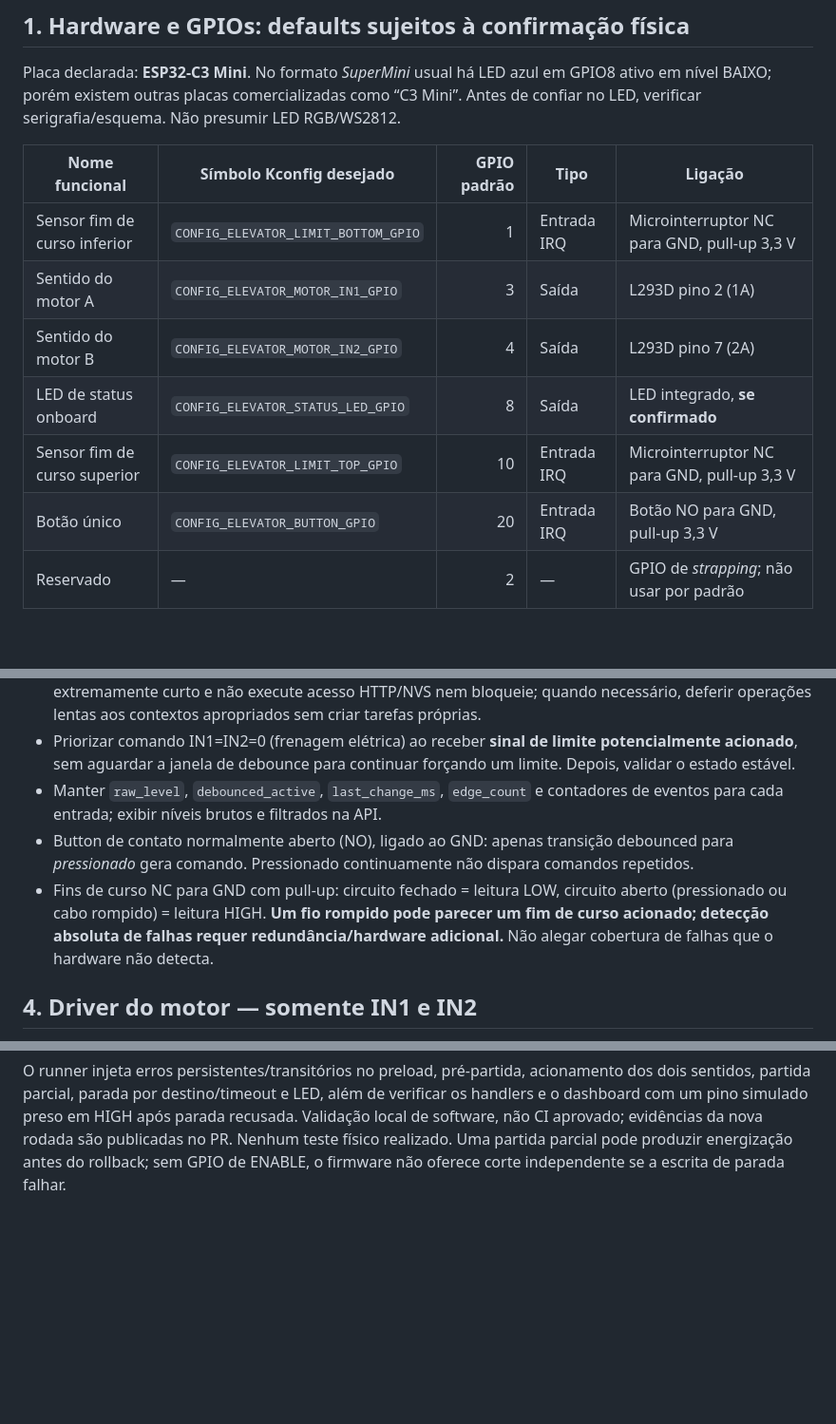
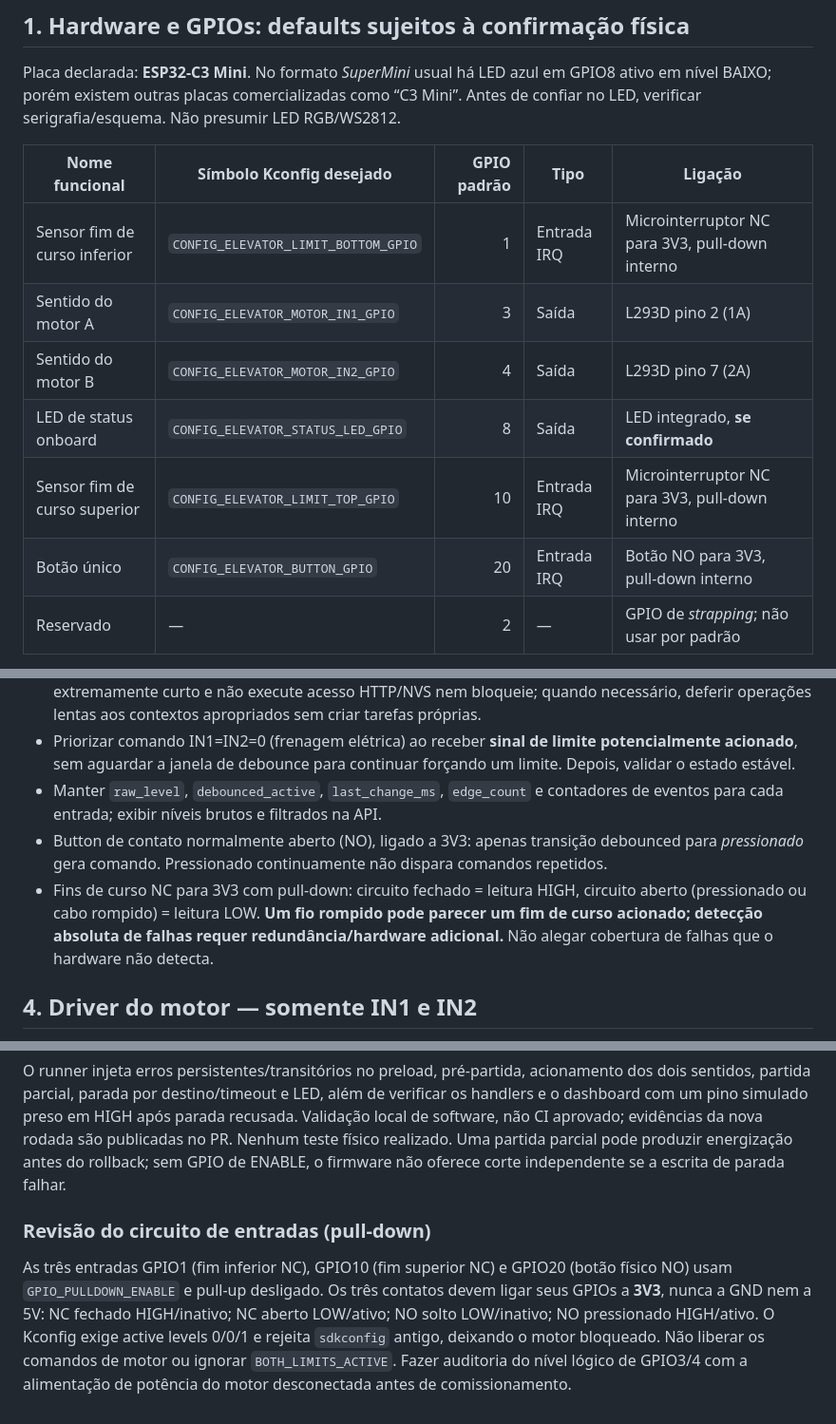
Before and after one commit to joaoCarlosGM/elevador, a Markdown page: AGENTS.md, 3 parts joined by grey strips. Shown at 95% size. GitHub-like rendering; blank space fills up the shorter version.

Commit message:
docs: align input electrical contract with pulldown

```diff
--- a/AGENTS.md
+++ b/AGENTS.md
@@ -24,12 +24,12 @@ Placa declarada: **ESP32-C3 Mini**. No formato *SuperMini* usual há LED azul em
 
 | Nome funcional | Símbolo Kconfig desejado | GPIO padrão | Tipo | Ligação |
 |---|---|---:|---|---|
-| Sensor fim de curso inferior | `CONFIG_ELEVATOR_LIMIT_BOTTOM_GPIO` | 1 | Entrada IRQ | Microinterruptor NC para GND, pull-up 3,3 V |
+| Sensor fim de curso inferior | `CONFIG_ELEVATOR_LIMIT_BOTTOM_GPIO` | 1 | Entrada IRQ | Microinterruptor NC para 3V3, pull-down interno |
 | Sentido do motor A | `CONFIG_ELEVATOR_MOTOR_IN1_GPIO` | 3 | Saída | L293D pino 2 (1A) |
 | Sentido do motor B | `CONFIG_ELEVATOR_MOTOR_IN2_GPIO` | 4 | Saída | L293D pino 7 (2A) |
 | LED de status onboard | `CONFIG_ELEVATOR_STATUS_LED_GPIO` | 8 | Saída | LED integrado, **se confirmado** |
-| Sensor fim de curso superior | `CONFIG_ELEVATOR_LIMIT_TOP_GPIO` | 10 | Entrada IRQ | Microinterruptor NC para GND, pull-up 3,3 V |
-| Botão único | `CONFIG_ELEVATOR_BUTTON_GPIO` | 20 | Entrada IRQ | Botão NO para GND, pull-up 3,3 V |
+| Sensor fim de curso superior | `CONFIG_ELEVATOR_LIMIT_TOP_GPIO` | 10 | Entrada IRQ | Microinterruptor NC para 3V3, pull-down interno |
+| Botão único | `CONFIG_ELEVATOR_BUTTON_GPIO` | 20 | Entrada IRQ | Botão NO para 3V3, pull-down interno |
 | Reservado | — | 2 | — | GPIO de *strapping*; não usar por padrão |
 
 O ESP32-C3 usa GPIO20/GPIO21 por padrão para **UART0 RX/TX**. Nesta proposta, GPIO20 é botão e GPIO21 não é utilizado pela aplicação; programar/depurar pela **USB Serial/JTAG nativa nos GPIO18/GPIO19**, se disponível. Não usar UART0 nesses pinos enquanto conflitar com o botão; validar também qualquer remapeamento de IN1/IN2. Evite GPIO2, GPIO8 e GPIO9 para novos botões/sensores por serem pinos de strapping; GPIO8 apenas LED onboard confirmado. Não usar 18/19 para outra função.
@@ -62,8 +62,8 @@ Documentar como mudar todos os pinos sem editar `main.c`.
 - `esp_timer` periódico pode coordenar reamostragem, máquina de estados e LED desde que o callback seja extremamente curto e não execute acesso HTTP/NVS nem bloqueie; quando necessário, deferir operações lentas aos contextos apropriados sem criar tarefas próprias.
 - Priorizar comando IN1=IN2=0 (frenagem elétrica) ao receber **sinal de limite potencialmente acionado**, sem aguardar a janela de debounce para continuar forçando um limite. Depois, validar o estado estável.
 - Manter `raw_level`, `debounced_active`, `last_change_ms`, `edge_count` e contadores de eventos para cada entrada; exibir níveis brutos e filtrados na API.
-- Button de contato normalmente aberto (NO), ligado ao GND: apenas transição debounced para *pressionado* gera comando. Pressionado continuamente não dispara comandos repetidos.
-- Fins de curso NC para GND com pull-up: circuito fechado = leitura LOW, circuito aberto (pressionado ou cabo rompido) = leitura HIGH. **Um fio rompido pode parecer um fim de curso acionado; detecção absoluta de falhas requer redundância/hardware adicional.** Não alegar cobertura de falhas que o hardware não detecta.
+- Button de contato normalmente aberto (NO), ligado a 3V3: apenas transição debounced para *pressionado* gera comando. Pressionado continuamente não dispara comandos repetidos.
+- Fins de curso NC para 3V3 com pull-down: circuito fechado = leitura HIGH, circuito aberto (pressionado ou cabo rompido) = leitura LOW. **Um fio rompido pode parecer um fim de curso acionado; detecção absoluta de falhas requer redundância/hardware adicional.** Não alegar cobertura de falhas que o hardware não detecta.
 
 ## 4. Driver do motor — somente IN1 e IN2
 
@@ -425,3 +425,15 @@ em HIGH após parada recusada. Validação local de software, não CI aprovado;
 evidências da nova rodada são publicadas no PR. Nenhum teste físico realizado.
 Uma partida parcial pode produzir energização antes do rollback; sem GPIO de
 ENABLE, o firmware não oferece corte independente se a escrita de parada falhar.
+
+
+### Revisão do circuito de entradas (pull-down)
+
+As três entradas GPIO1 (fim inferior NC), GPIO10 (fim superior NC) e GPIO20
+(botão físico NO) usam `GPIO_PULLDOWN_ENABLE` e pull-up desligado.
+Os três contatos devem ligar seus GPIOs a **3V3**, nunca a GND nem a 5V:
+NC fechado HIGH/inativo; NC aberto LOW/ativo; NO solto LOW/inativo;
+NO pressionado HIGH/ativo. O Kconfig exige active levels 0/0/1 e rejeita
+`sdkconfig` antigo, deixando o motor bloqueado. Não liberar os comandos de motor
+ou ignorar `BOTH_LIMITS_ACTIVE`. Fazer auditoria do nível lógico de GPIO3/4
+com a alimentação de potência do motor desconectada antes de comissionamento.
```
Also changed, not shown: other parts of AGENTS.md (+1 -1 lines).
